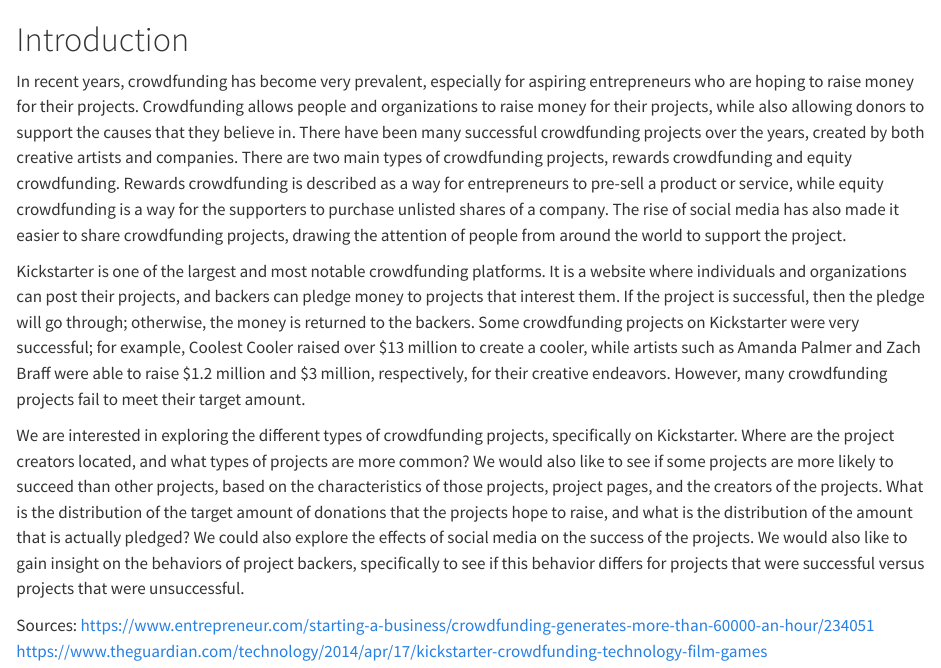
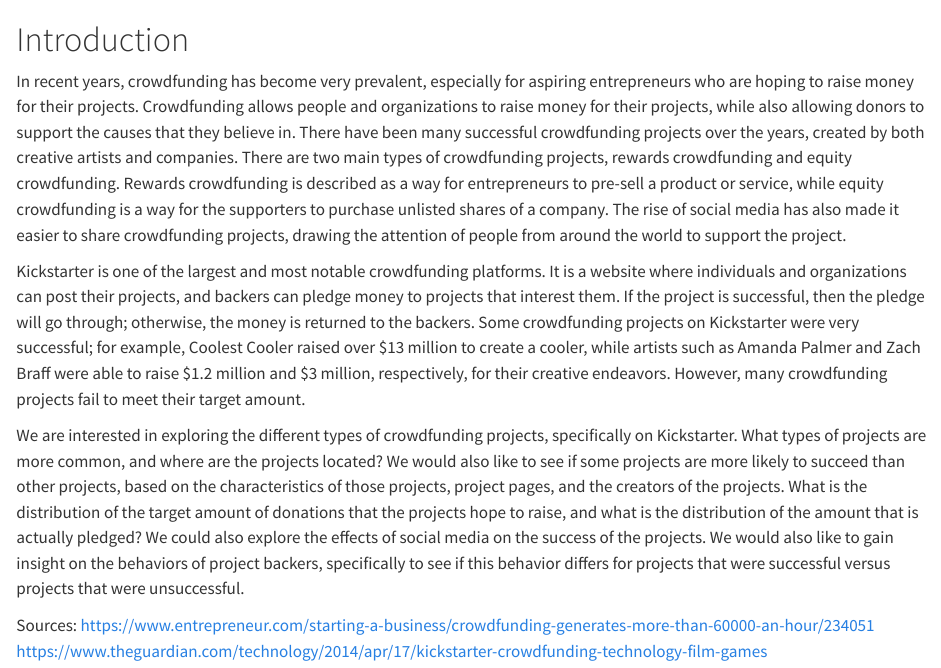
Before and after one commit to 1819398633/crowd_funding, a Quarto document (index.qmd): the page in a window 1100 px wide, from its top. Rendered offline with R 4.5, knitr and Pandoc in place of Quarto, with nearby package versions.

Commit message:
Update index.qmd

```diff
--- a/index.qmd
+++ b/index.qmd
@@ -4,7 +4,7 @@
 
 Kickstarter is one of the largest and most notable crowdfunding platforms. It is a website where individuals and organizations can post their projects, and backers can pledge money to projects that interest them. If the project is successful, then the pledge will go through; otherwise, the money is returned to the backers. Some crowdfunding projects on Kickstarter were very successful; for example, Coolest Cooler raised over $13 million to create a cooler, while artists such as Amanda Palmer and Zach Braff were able to raise $1.2 million and $3 million, respectively, for their creative endeavors. However, many crowdfunding projects fail to meet their target amount.
 
-We are interested in exploring the different types of crowdfunding projects, specifically on Kickstarter. Where are the project creators located, and what types of projects are more common? We would also like to see if some projects are more likely to succeed than other projects, based on the characteristics of those projects, project pages, and the creators of the projects. What is the distribution of the target amount of donations that the projects hope to raise, and what is the distribution of the amount that is actually pledged? We could also explore the effects of social media on the success of the projects. We would also like to gain insight on the behaviors of project backers, specifically to see if this behavior differs for projects that were successful versus projects that were unsuccessful.
+We are interested in exploring the different types of crowdfunding projects, specifically on Kickstarter. What types of projects are more common, and where are the projects located? We would also like to see if some projects are more likely to succeed than other projects, based on the characteristics of those projects, project pages, and the creators of the projects. What is the distribution of the target amount of donations that the projects hope to raise, and what is the distribution of the amount that is actually pledged? We could also explore the effects of social media on the success of the projects. We would also like to gain insight on the behaviors of project backers, specifically to see if this behavior differs for projects that were successful versus projects that were unsuccessful.
 
 Sources: https://www.entrepreneur.com/starting-a-business/crowdfunding-generates-more-than-60000-an-hour/234051
 https://www.theguardian.com/technology/2014/apr/17/kickstarter-crowdfunding-technology-film-games
```
